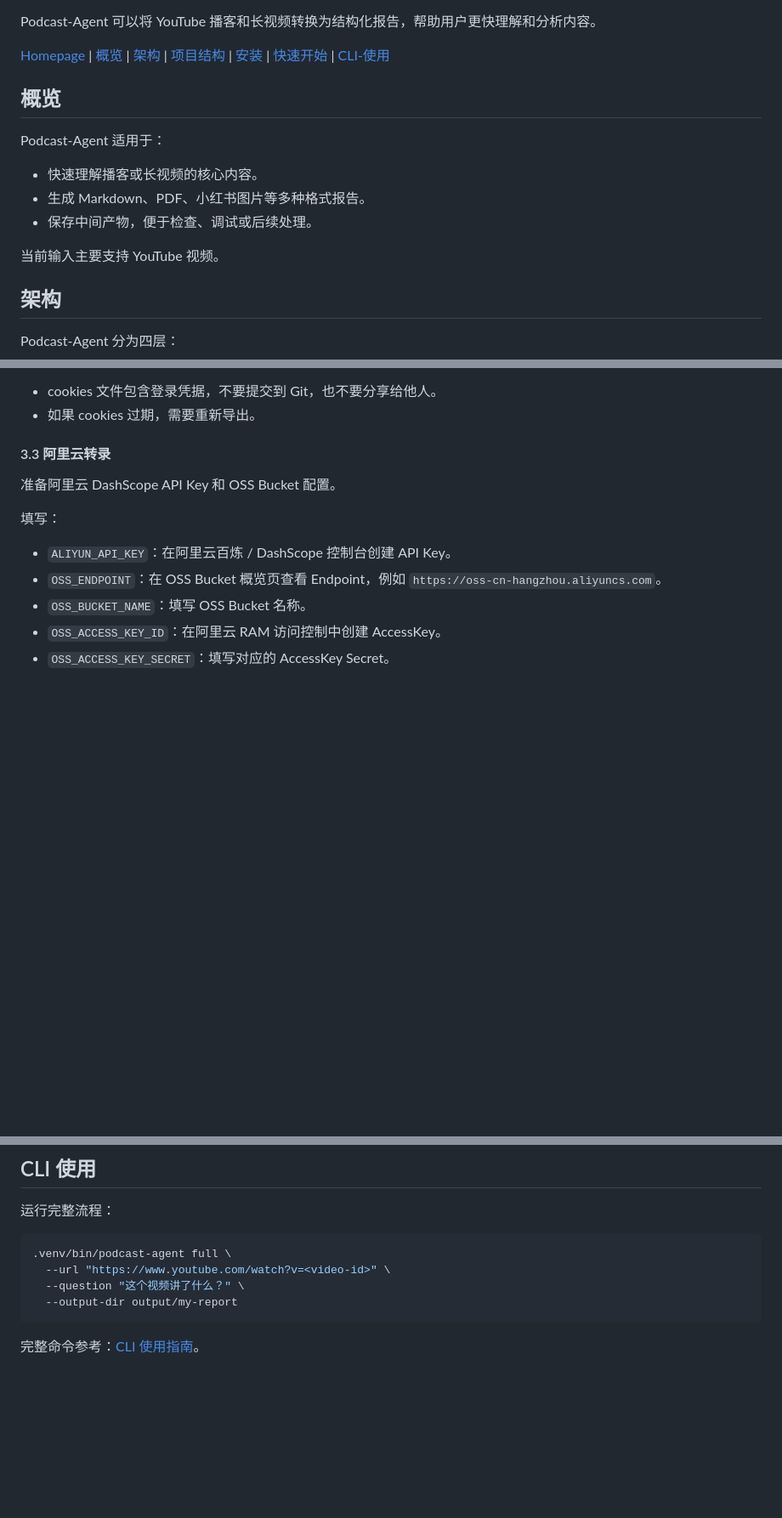
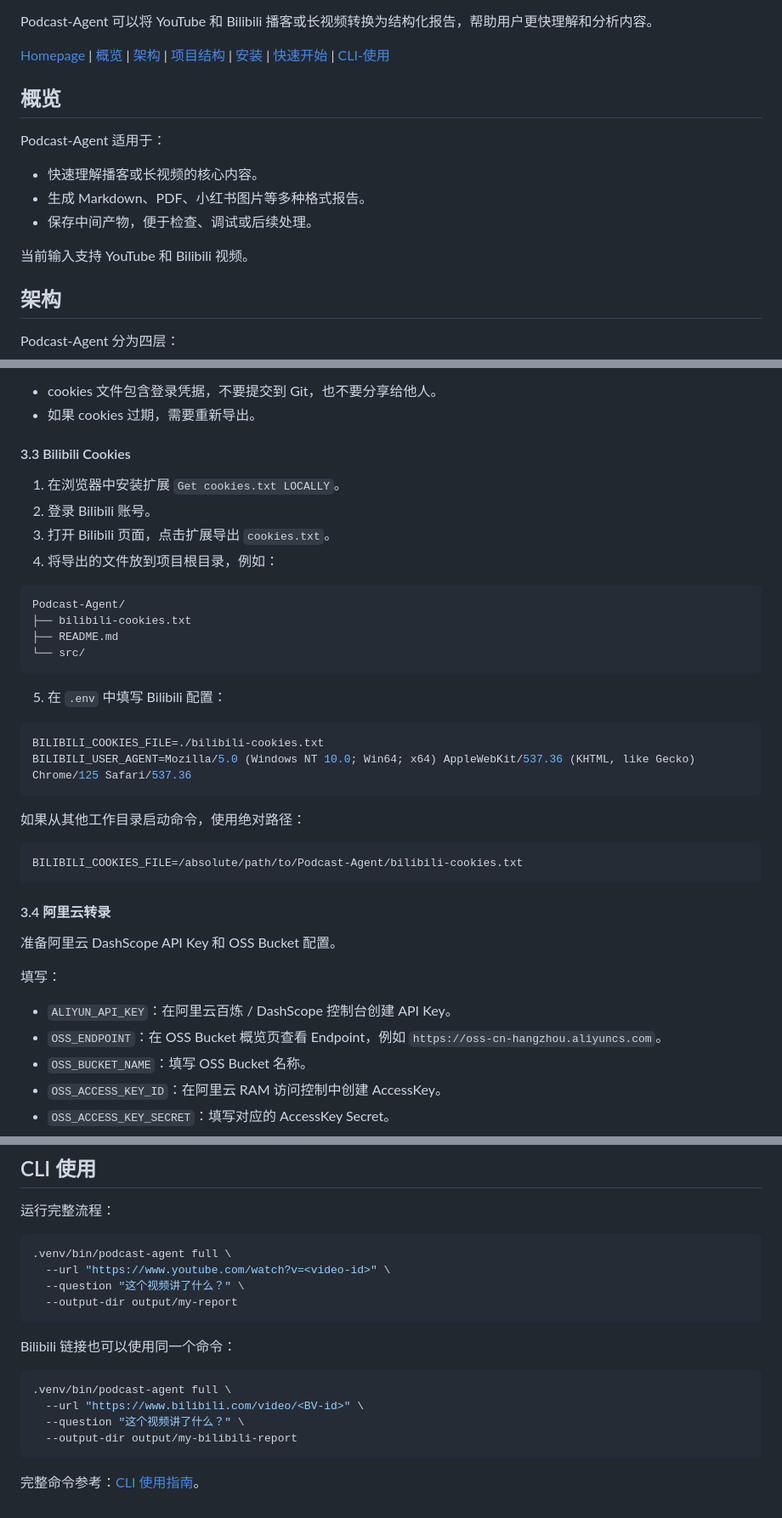
Before and after one commit to VectorSpaceLab/Podcast-Agent, a Markdown page: README.zh-CN.md, 3 parts joined by grey strips. Shown at 85% size. Rendered like a GitHub page; blank space fills up the shorter version.

````diff
--- a/README.zh-CN.md
+++ b/README.zh-CN.md
@@ -11,7 +11,7 @@
   <img alt="Output" src="https://img.shields.io/badge/Output-Markdown-black">
 </p>
 
-Podcast-Agent 可以将 YouTube 播客和长视频转换为结构化报告，帮助用户更快理解和分析内容。
+Podcast-Agent 可以将 YouTube 和 Bilibili 播客或长视频转换为结构化报告，帮助用户更快理解和分析内容。
 
 [Homepage](https://vectorspacelab.github.io/Podcast-Agent/) | [概览](#概览) | [架构](#架构) | [项目结构](#项目结构) | [安装](#安装) | [快速开始](#快速开始) | [CLI-使用](#cli-使用)
 
@@ -23,7 +23,7 @@ Podcast-Agent 适用于：
 - 生成 Markdown、PDF、小红书图片等多种格式报告。
 - 保存中间产物，便于检查、调试或后续处理。
 
-当前输入主要支持 YouTube 视频。
+当前输入支持 YouTube 和 Bilibili 视频。
 
 ## 架构
 
@@ -165,7 +168,34 @@ YOUTUBE_COOKIES_FILE=/absolute/path/to/Podcast-Agent/cookies.txt
 - cookies 文件包含登录凭据，不要提交到 Git，也不要分享给他人。
 - 如果 cookies 过期，需要重新导出。
 
-#### 3.3 阿里云转录
+#### 3.3 Bilibili Cookies
+
+1. 在浏览器中安装扩展 `Get cookies.txt LOCALLY`。
+2. 登录 Bilibili 账号。
+3. 打开 Bilibili 页面，点击扩展导出 `cookies.txt`。
+4. 将导出的文件放到项目根目录，例如：
+
+```text
+Podcast-Agent/
+├── bilibili-cookies.txt
+├── README.md
+└── src/
+```
+
+5. 在 `.env` 中填写 Bilibili 配置：
+
+```env
+BILIBILI_COOKIES_FILE=./bilibili-cookies.txt
+BILIBILI_USER_AGENT=Mozilla/5.0 (Windows NT 10.0; Win64; x64) AppleWebKit/537.36 (KHTML, like Gecko) Chrome/125 Safari/537.36
+```
+
+如果从其他工作目录启动命令，使用绝对路径：
+
+```env
+BILIBILI_COOKIES_FILE=/absolute/path/to/Podcast-Agent/bilibili-cookies.txt
+```
+
+#### 3.4 阿里云转录
 
 准备阿里云 DashScope API Key 和 OSS Bucket 配置。
 
@@ -224,4 +254,13 @@ output/<case-id>/reports/xhs/images/
   --output-dir output/my-report
 ```
 
+Bilibili 链接也可以使用同一个命令：
+
+```bash
+.venv/bin/podcast-agent full \
+  --url "https://www.bilibili.com/video/<BV-id>" \
+  --question "这个视频讲了什么？" \
+  --output-dir output/my-bilibili-report
+```
+
 完整命令参考：[CLI 使用指南](usage-docs/cli.md)。
````
Also changed, not shown: other parts of README.zh-CN.md (+5 -2 lines), README.md (+44 -5 lines).
